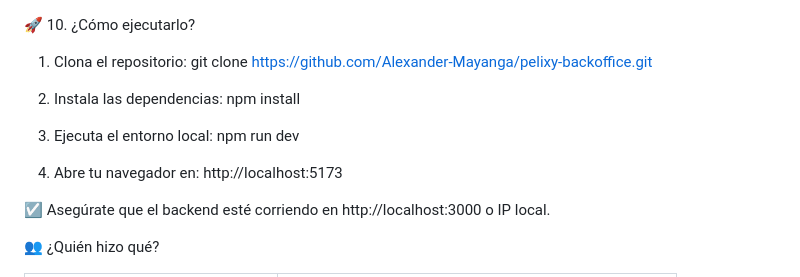
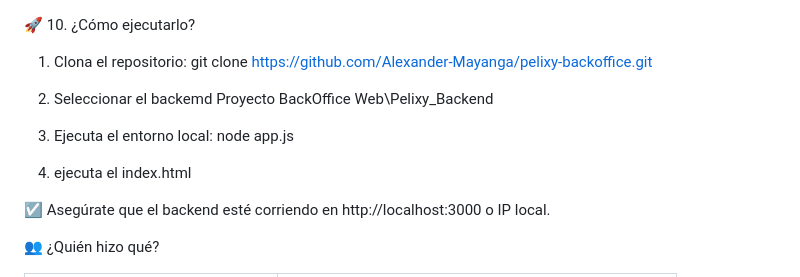
Before and after one commit to Alexander-Mayanga/Pelixy-Backoffice, a Markdown page: README.md, the part around the change printed below. Drawn GitHub-style.

```diff
--- a/README.md
+++ b/README.md
@@ -160,14 +143,13 @@ Mejora la eficiencia del equipo técnico al proporcionar una vista centralizada
 1. Clona el repositorio:
 git clone https://github.com/Alexander-Mayanga/pelixy-backoffice.git
 
-2. Instala las dependencias:
-   npm install
+2. Seleccionar el backemd
+   Proyecto BackOffice Web\Pelixy_Backend
 
 3. Ejecuta el entorno local:
-   npm run dev
+    node app.js
 
-4. Abre tu navegador en:
-   http://localhost:5173
+4. ejecuta el index.html
 
 ☑ Asegúrate que el backend esté corriendo en http://localhost:3000 o IP local.
 
```
Also changed, not shown: other parts of README.md (+12 -29 lines).
